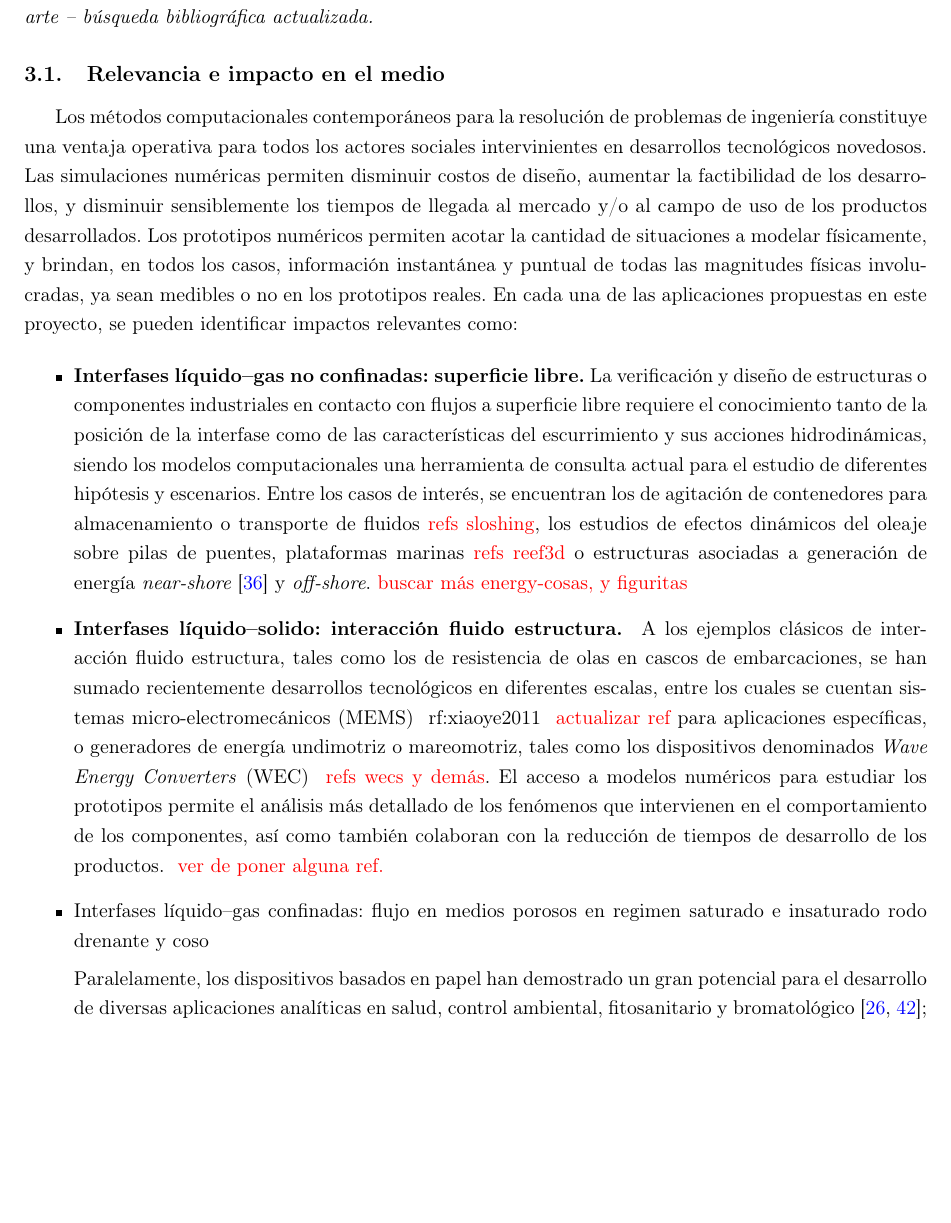
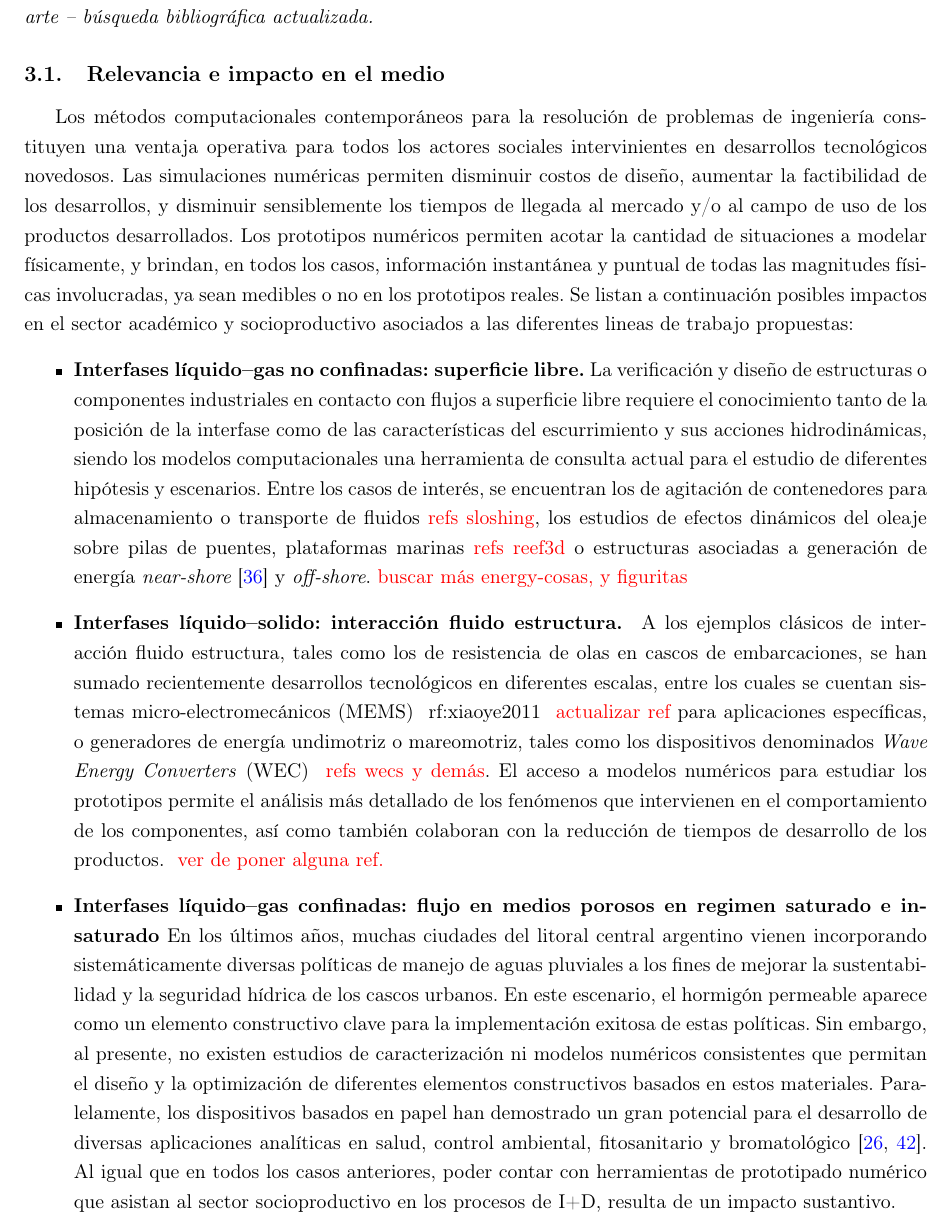
Before and after one commit to lbattaglia/pict-2021-interfases, a LaTeX document (pict-2021-interfases.tex): part of page 5 of 18, cut so that both start at the same text, the shorter picture padded with empty space. Compiled offline with LaTeX, dvips and Ghostscript.

Commit message:
Jueves 10:24

```diff
--- a/pict-2021-interfases.tex
+++ b/pict-2021-interfases.tex
@@ -183,10 +181,7 @@ Desarrollar la importancia e impacto a nivel local, general y para la especialid
 Describir antecedentes, avances y el estado del arte – búsqueda bibliográfica actualizada.}
 \fi
 \subsection{Relevancia e impacto en el medio}
-Los métodos computacionales contemporáneos para la resolución de problemas de ingeniería constituye una ventaja operativa para todos los actores sociales intervinientes en desarrollos tecnológicos novedosos. Las simulaciones numéricas permiten disminuir costos de diseño, aumentar la factibilidad de los desarrollos, y disminuir sensiblemente los tiempos de llegada al mercado y/o al campo de uso de los productos desarrollados. Los prototipos numéricos permiten acotar la cantidad de situaciones a modelar físicamente, y brindan, en todos los casos, información instantánea y puntual de todas las magnitudes físicas involucradas, ya sean medibles o no en los prototipos reales. En cada una de las aplicaciones propuestas en este proyecto, se pueden identificar impactos relevantes como:
-
-%\textcolor{red}{Itemizo como ayuda a la redacción. Luego podemos agrupar por párrafo. }
-
+Los métodos computacionales contemporáneos para la resolución de problemas de ingeniería constituyen una ventaja operativa para todos los actores sociales intervinientes en desarrollos tecnológicos novedosos. Las simulaciones numéricas permiten disminuir costos de diseño, aumentar la factibilidad de los desarrollos, y disminuir sensiblemente los tiempos de llegada al mercado y/o al campo de uso de los productos desarrollados. Los prototipos numéricos permiten acotar la cantidad de situaciones a modelar físicamente, y brindan, en todos los casos, información instantánea y puntual de todas las magnitudes físicas involucradas, ya sean medibles o no en los prototipos reales. Se listan a continuación posibles impactos en el sector académico y socioproductivo asociados a las diferentes lineas de trabajo propuestas:
 \begin{itemize}
 
 \item{\bf Interfases líquido--gas no confinadas: superficie libre.}
@@ -198,10 +193,9 @@ Los métodos computacionales contemporáneos para la resolución de problemas de
 %% %
 
 
-\item{Interfases líquido--gas confinadas: flujo en medios porosos en regimen saturado e insaturado}
-rodo drenante y coso
-
-Paralelamente, los dispositivos basados en papel han demostrado un gran potencial para el desarrollo de diversas aplicaciones analíticas en salud, control ambiental, fitosanitario y bromatológico~\cite{Posthuma09,Yager06};
+\item{\bf Interfases líquido--gas confinadas: flujo en medios porosos en regimen saturado e insaturado}
+En los últimos años, muchas ciudades del litoral central argentino vienen incorporando sistemáticamente diversas políticas de manejo de aguas pluviales a los fines de mejorar la sustentabilidad y la seguridad hídrica de los cascos urbanos. En este escenario, el hormigón permeable aparece como un elemento constructivo clave para la implementación exitosa de estas políticas. Sin embargo, al presente, no existen estudios de caracterización ni modelos numéricos consistentes que permitan el diseño y la optimización de diferentes elementos constructivos basados en estos materiales.
+Paralelamente, los dispositivos basados en papel han demostrado un gran potencial para el desarrollo de diversas aplicaciones analíticas en salud, control ambiental, fitosanitario y bromatológico~\cite{Posthuma09,Yager06}. Al igual que en todos los casos anteriores, poder contar con herramientas de prototipado numérico que asistan al sector socioproductivo en los procesos de I+D, resulta de un impacto sustantivo.
 
 
 \item{Interfases líquido--sólido confinadas: flujo reactivo en reactores microestructurados}
```
Also changed, not shown: pict-2021-interfases.tex (12 more changed lines).
